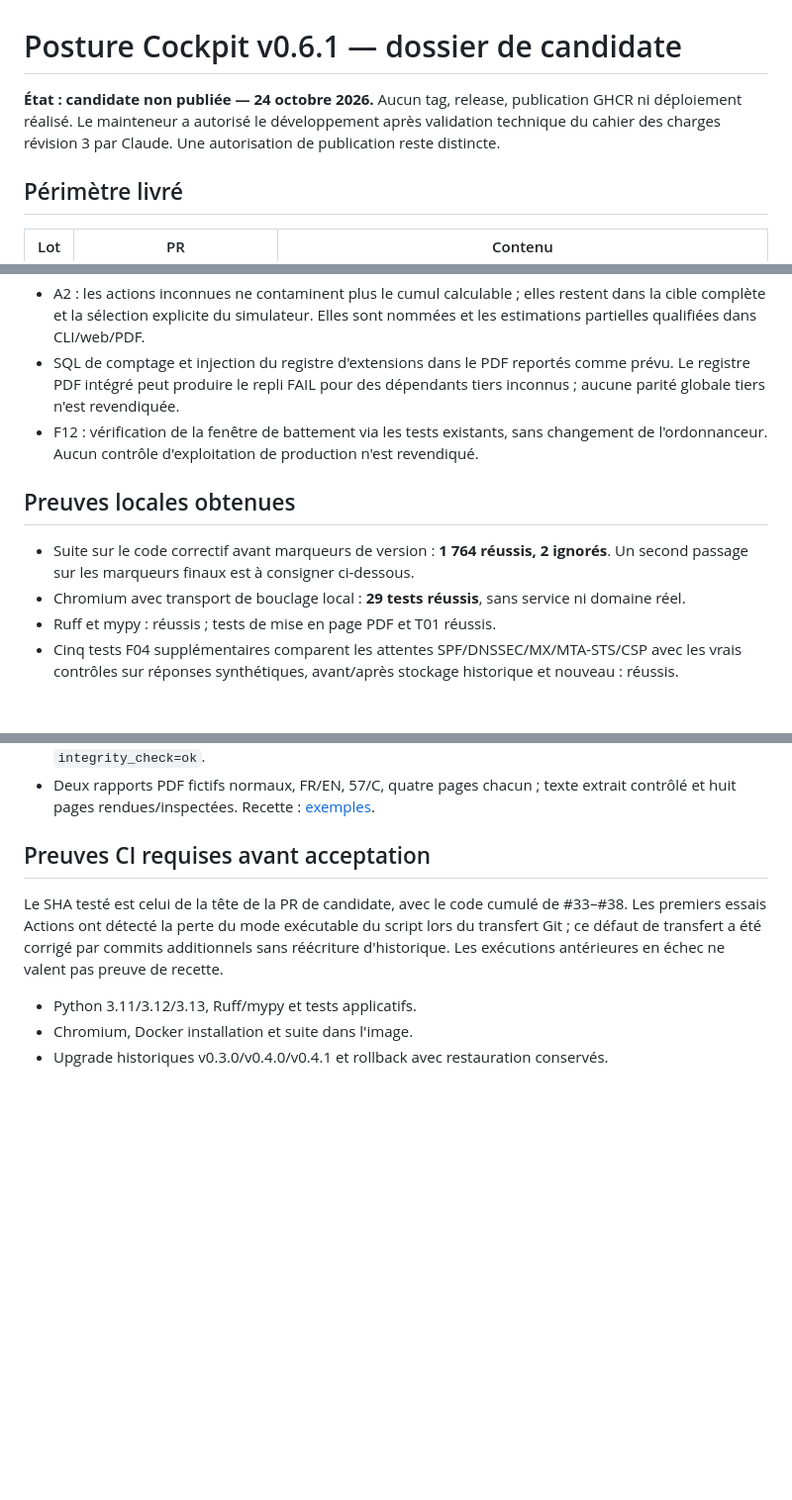
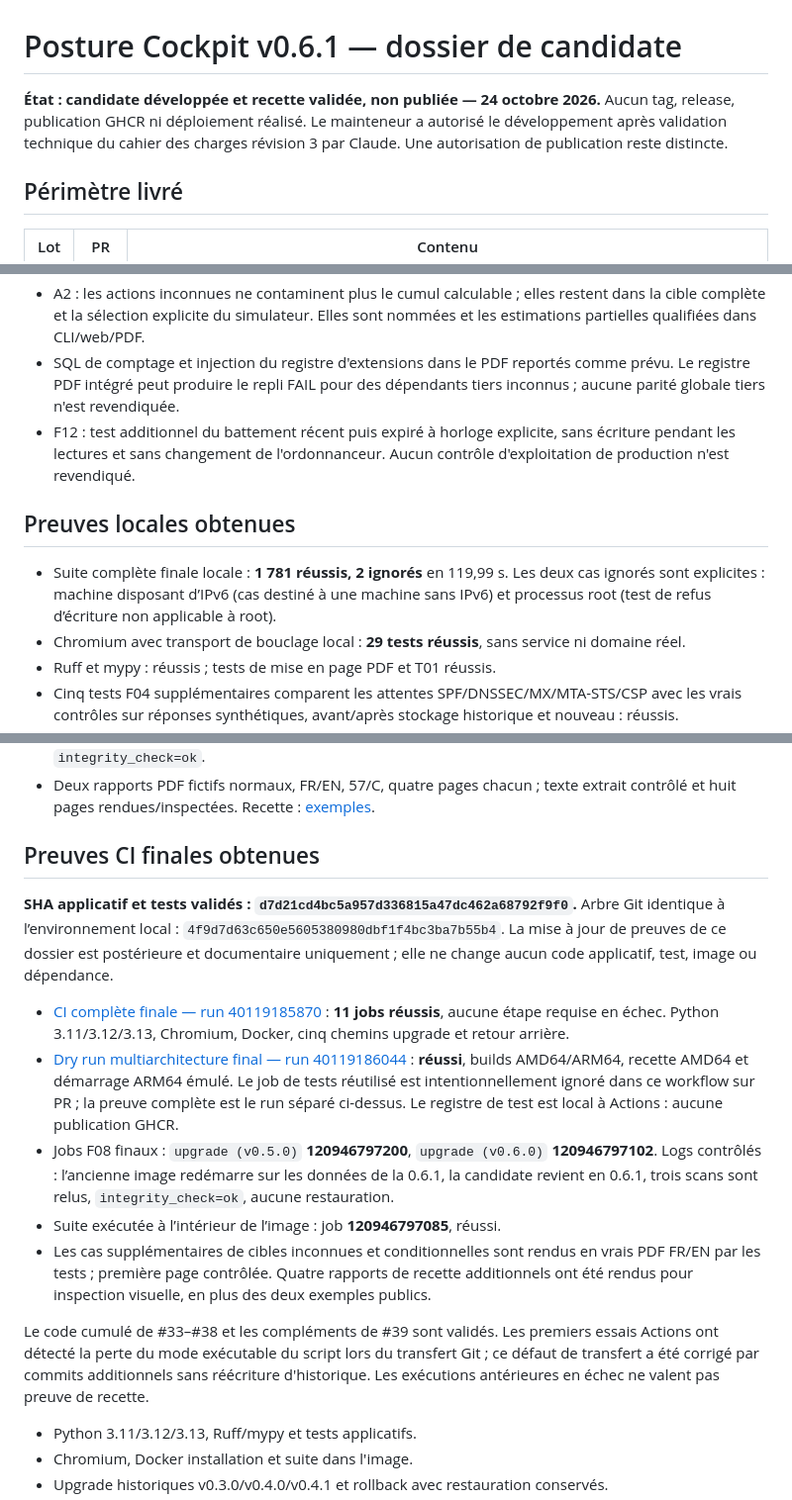
Before and after one commit to vinzgithub/posture-cockpit, a Markdown page: docs/developer/RELEASE_V061.fr.md, 3 parts joined by grey strips. Shown at 99% size. Drawn GitHub-style; blank space fills up the shorter version.

Commit message:
docs: record final v0.6.1 acceptance evidence

```diff
--- a/docs/developer/RELEASE_V061.fr.md
+++ b/docs/developer/RELEASE_V061.fr.md
@@ -1,6 +1,6 @@
 # Posture Cockpit v0.6.1 — dossier de candidate
 
-**État : candidate non publiée — 24 octobre 2026.** Aucun tag, release, publication GHCR ni déploiement réalisé. Le mainteneur a autorisé le développement après validation technique du cahier des charges révision 3 par Claude. Une autorisation de publication reste distincte.
+**État : candidate développée et recette validée, non publiée — 24 octobre 2026.** Aucun tag, release, publication GHCR ni déploiement réalisé. Le mainteneur a autorisé le développement après validation technique du cahier des charges révision 3 par Claude. Une autorisation de publication reste distincte.
 
 ## Périmètre livré
 
@@ -23,11 +23,11 @@ Les PR sont empilées : chacune cible la branche du lot précédent. Elles doive
 - La table courante interprète en mémoire les actions intégrées reconnues, même si l'ancienne attente stockée vaut WARN/null. Les extensions inconnues gardent leur valeur explicite ; l'absence historique reste inconnue. Aucun JSON ancien n'est réécrit.
 - A2 : les actions inconnues ne contaminent plus le cumul calculable ; elles restent dans la cible complète et la sélection explicite du simulateur. Elles sont nommées et les estimations partielles qualifiées dans CLI/web/PDF.
 - SQL de comptage et injection du registre d'extensions dans le PDF reportés comme prévu. Le registre PDF intégré peut produire le repli FAIL pour des dépendants tiers inconnus ; aucune parité globale tiers n'est revendiquée.
-- F12 : vérification de la fenêtre de battement via les tests existants, sans changement de l'ordonnanceur. Aucun contrôle d'exploitation de production n'est revendiqué.
+- F12 : test additionnel du battement récent puis expiré à horloge explicite, sans écriture pendant les lectures et sans changement de l'ordonnanceur. Aucun contrôle d'exploitation de production n'est revendiqué.
 
 ## Preuves locales obtenues
 
-- Suite sur le code correctif avant marqueurs de version : **1 764 réussis, 2 ignorés**. Un second passage sur les marqueurs finaux est à consigner ci-dessous.
+- Suite complète finale locale : **1 781 réussis, 2 ignorés** en 119,99 s. Les deux cas ignorés sont explicites : machine disposant d’IPv6 (cas destiné à une machine sans IPv6) et processus root (test de refus d’écriture non applicable à root).
 - Chromium avec transport de bouclage local : **29 tests réussis**, sans service ni domaine réel.
 - Ruff et mypy : réussis ; tests de mise en page PDF et T01 réussis.
 - Cinq tests F04 supplémentaires comparent les attentes SPF/DNSSEC/MX/MTA-STS/CSP avec les vrais contrôles sur réponses synthétiques, avant/après stockage historique et nouveau : réussis.
@@ -35,9 +35,17 @@ Les PR sont empilées : chacune cible la branche du lot précédent. Elles doive
 - Compatibilité au niveau du code : trois scans synthétiques avec extension `expect` OK/WARN/null, lecture et vraies écritures de revérification avec le tag v0.5.0 (`88623bccf9054b3fbbb1c360151efd27f467460f`), remontée candidate ; notes conservées et `integrity_check=ok`.
 - Deux rapports PDF fictifs normaux, FR/EN, 57/C, quatre pages chacun ; texte extrait contrôlé et huit pages rendues/inspectées. Recette : [exemples](../examples/README.md).
 
-## Preuves CI requises avant acceptation
+## Preuves CI finales obtenues
 
-Le SHA testé est celui de la tête de la PR de candidate, avec le code cumulé de #33–#38. Les premiers essais Actions ont détecté la perte du mode exécutable du script lors du transfert Git ; ce défaut de transfert a été corrigé par commits additionnels sans réécriture d'historique. Les exécutions antérieures en échec ne valent pas preuve de recette.
+**SHA applicatif et tests validés : `d7d21cd4bc5a957d336815a47dc462a68792f9f0`.** Arbre Git identique à l’environnement local : `4f9d7d63c650e5605380980dbf1f4bc3ba7b55b4`. La mise à jour de preuves de ce dossier est postérieure et documentaire uniquement ; elle ne change aucun code applicatif, test, image ou dépendance.
+
+- [CI complète finale — run 40119185870](https://github.com/vinzgithub/posture-cockpit/actions/runs/40119185870) : **11 jobs réussis**, aucune étape requise en échec. Python 3.11/3.12/3.13, Chromium, Docker, cinq chemins upgrade et retour arrière.
+- [Dry run multiarchitecture final — run 40119186044](https://github.com/vinzgithub/posture-cockpit/actions/runs/40119186044) : **réussi**, builds AMD64/ARM64, recette AMD64 et démarrage ARM64 émulé. Le job de tests réutilisé est intentionnellement ignoré dans ce workflow sur PR ; la preuve complète est le run séparé ci-dessus. Le registre de test est local à Actions : aucune publication GHCR.
+- Jobs F08 finaux : `upgrade (v0.5.0)` **120946797200**, `upgrade (v0.6.0)` **120946797102**. Logs contrôlés : l’ancienne image redémarre sur les données de la 0.6.1, la candidate revient en 0.6.1, trois scans sont relus, `integrity_check=ok`, aucune restauration.
+- Suite exécutée à l’intérieur de l’image : job **120946797085**, réussi.
+- Les cas supplémentaires de cibles inconnues et conditionnelles sont rendus en vrais PDF FR/EN par les tests ; première page contrôlée. Quatre rapports de recette additionnels ont été rendus pour inspection visuelle, en plus des deux exemples publics.
+
+Le code cumulé de #33–#38 et les compléments de #39 sont validés. Les premiers essais Actions ont détecté la perte du mode exécutable du script lors du transfert Git ; ce défaut de transfert a été corrigé par commits additionnels sans réécriture d'historique. Les exécutions antérieures en échec ne valent pas preuve de recette.
 
 - Python 3.11/3.12/3.13, Ruff/mypy et tests applicatifs.
 - Chromium, Docker installation et suite dans l'image.
```
Also changed, not shown: other parts of docs/developer/RELEASE_V061.fr.md (+2 -2 lines).
